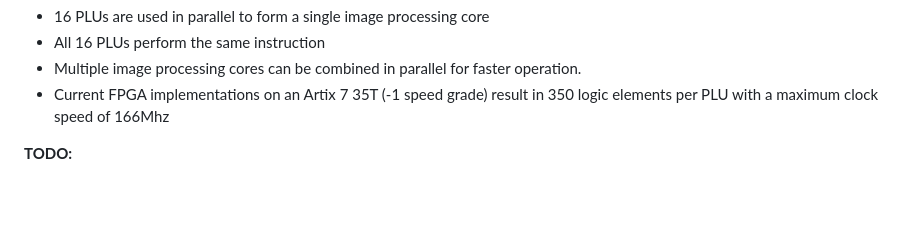
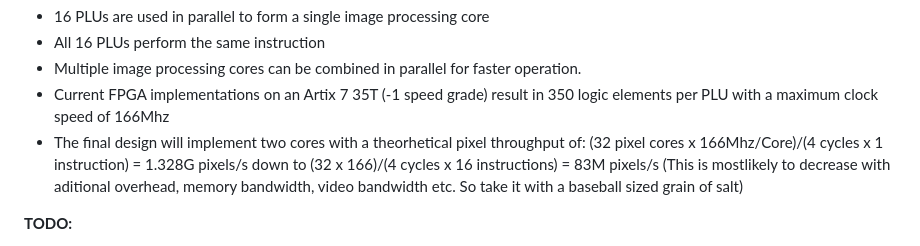
Before and after one commit to DergLabs/Open-Image-Processor, a Markdown page: README.md, the part around the change. Drawn GitHub-style; blank space fills up the shorter version.

```diff
--- a/README.md
+++ b/README.md
@@ -28,6 +28,7 @@ The current design is still a work in progress and is continually being updated.
 - All 16 PLUs perform the same instruction
 - Multiple image processing cores can be combined in parallel for faster operation.
 - Current FPGA implementations on an Artix 7 35T (-1 speed grade) result in 350 logic elements per PLU with a maximum clock speed of 166Mhz
+- The final design will implement two cores with a theorhetical pixel throughput of: (32 pixel cores x 166Mhz/Core)/(4 cycles x 1 instruction) = 1.328G pixels/s down to (32 x 166)/(4 cycles x 16 instructions) = 83M pixels/s (This is mostlikely to decrease with aditional overhead, memory bandwidth, video bandwidth etc. So take it with a baseball sized grain of salt)
 
 **TODO:**
 
```
